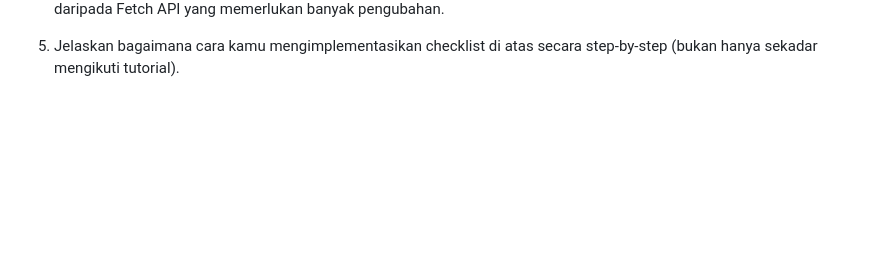
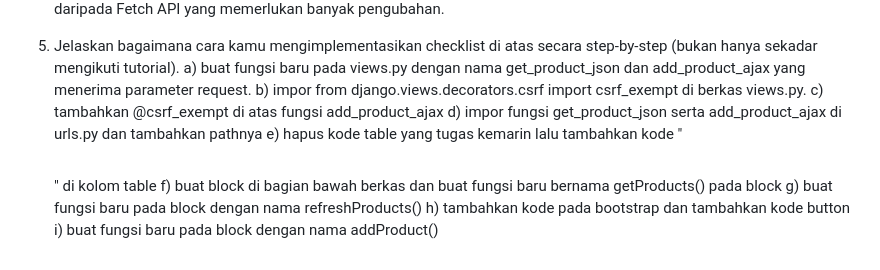
Before and after one commit to bingqiu-exe/shopping-list, a Markdown page: README.md, the part around the change. Drawn GitHub-style; blank space fills up the shorter version.

```diff
--- a/README.md
+++ b/README.md
@@ -131,3 +131,12 @@ e) jQuery memiliki lebih banyak plugin dan ekstensi yang siap pakai daripada Fet
 f) jQuery tidak memiliki banyak maintenance daripada Fetch API yang memerlukan banyak pengubahan.
 
 8. Jelaskan bagaimana cara kamu mengimplementasikan checklist di atas secara step-by-step (bukan hanya sekadar mengikuti tutorial).
+a) buat fungsi baru pada views.py dengan nama get_product_json dan add_product_ajax yang menerima parameter request.
+b) impor from django.views.decorators.csrf import csrf_exempt di berkas views.py.
+c) tambahkan @csrf_exempt di atas fungsi add_product_ajax
+d) impor fungsi get_product_json serta add_product_ajax di urls.py dan tambahkan pathnya
+e) hapus kode table yang tugas kemarin lalu tambahkan kode "<table id="product_table"></table>" di kolom table
+f) buat block <Script> di bagian bawah berkas dan buat fungsi baru bernama getProducts() pada block <Script>
+g) buat fungsi baru pada block <Script> dengan nama refreshProducts()
+h) tambahkan kode pada bootstrap dan tambahkan kode button
+i) buat fungsi baru pada block <Script> dengan nama addProduct()
```
